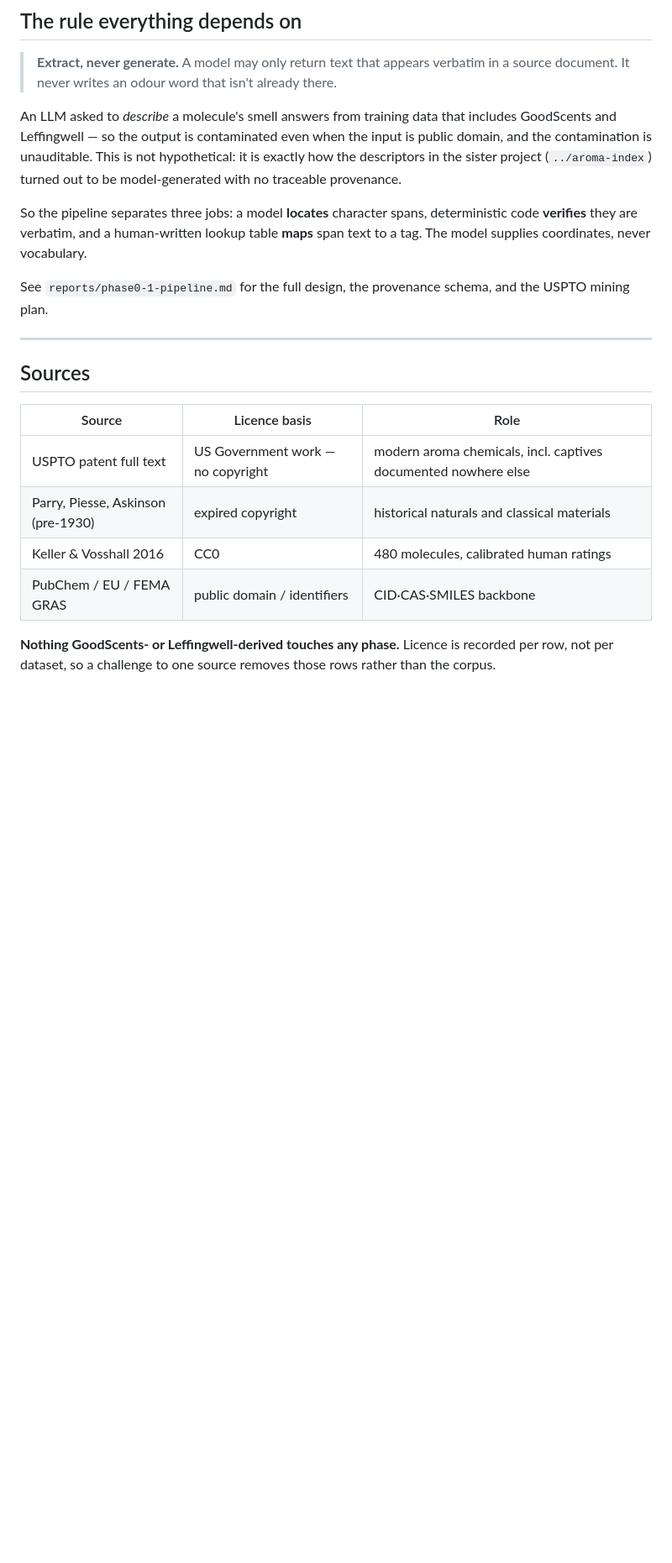
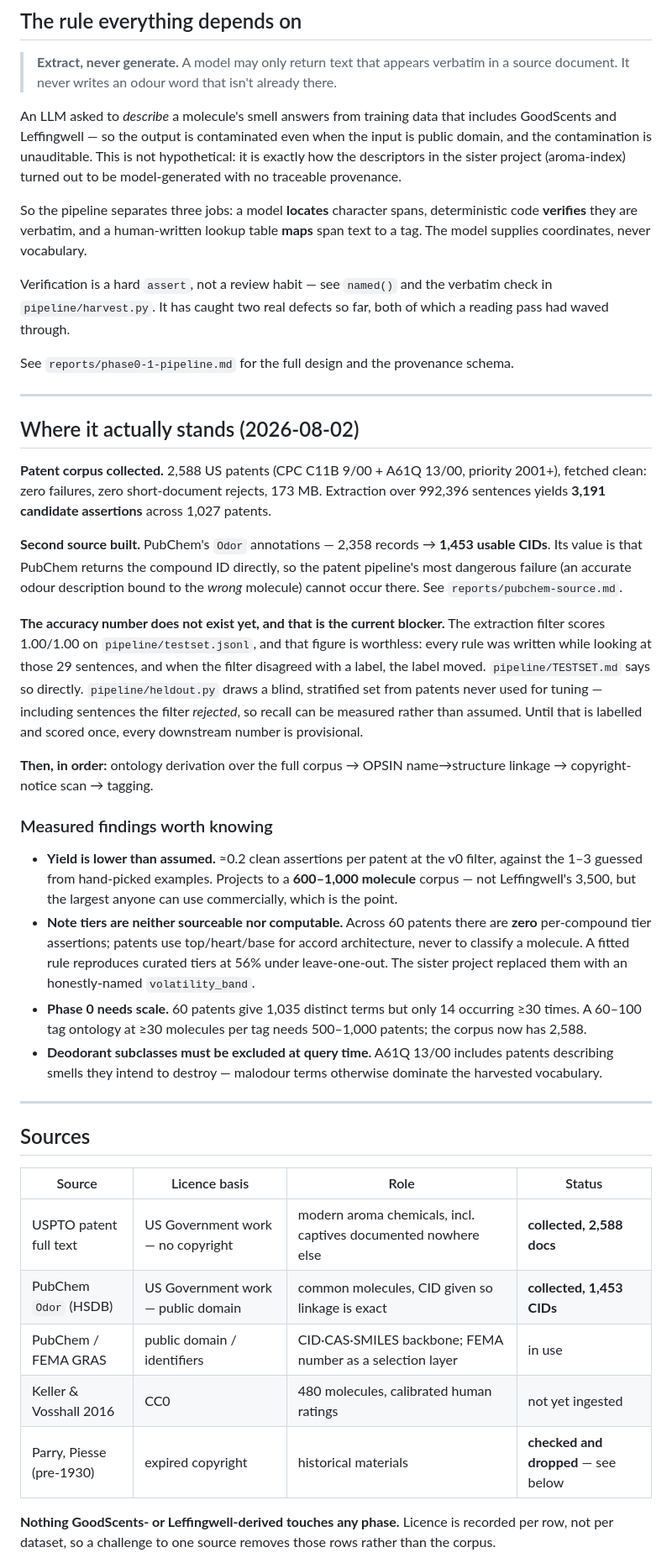
Before and after one commit to VanPez/openscent, a Markdown page: README.md, the part around one of its changes. Shown at 84% size. Rendered like a GitHub page; blank space fills up the shorter version.

```diff
--- a/README.md
+++ b/README.md
@@ -30,24 +30,66 @@ Proposed by Mikhail Fedorov (GenesisL1) 2026-07-31. Built by vanpe.
 An LLM asked to *describe* a molecule's smell answers from training data that includes GoodScents and
 Leffingwell — so the output is contaminated even when the input is public domain, and the contamination is
 unauditable. This is not hypothetical: it is exactly how the descriptors in the sister project
-(`../aroma-index`) turned out to be model-generated with no traceable provenance.
+(aroma-index) turned out to be model-generated with no traceable provenance.
 
 So the pipeline separates three jobs: a model **locates** character spans, deterministic code **verifies**
 they are verbatim, and a human-written lookup table **maps** span text to a tag. The model supplies
 coordinates, never vocabulary.
 
-See `reports/phase0-1-pipeline.md` for the full design, the provenance schema, and the USPTO mining plan.
+Verification is a hard `assert`, not a review habit — see `named()` and the verbatim check in
+`pipeline/harvest.py`. It has caught two real defects so far, both of which a reading pass had waved
+through.
+
+See `reports/phase0-1-pipeline.md` for the full design and the provenance schema.
+
+---
+
+## Where it actually stands (2026-08-02)
+
+**Patent corpus collected.** 2,588 US patents (CPC C11B 9/00 + A61Q 13/00, priority 2001+), fetched
+clean: zero failures, zero short-document rejects, 173 MB. Extraction over 992,396 sentences yields
+**3,191 candidate assertions** across 1,027 patents.
+
+**Second source built.** PubChem's `Odor` annotations — 2,358 records → **1,453 usable CIDs**. Its value
+is that PubChem returns the compound ID directly, so the patent pipeline's most dangerous failure (an
+accurate odour description bound to the *wrong* molecule) cannot occur there. See
+`reports/pubchem-source.md`.
+
+**The accuracy number does not exist yet, and that is the current blocker.** The extraction filter scores
+1.00/1.00 on `pipeline/testset.jsonl`, and that figure is worthless: every rule was written while looking
+at those 29 sentences, and when the filter disagreed with a label, the label moved. `pipeline/TESTSET.md`
+says so directly. `pipeline/heldout.py` draws a blind, stratified set from patents never used for tuning —
+including sentences the filter *rejected*, so recall can be measured rather than assumed. Until that is
+labelled and scored once, every downstream number is provisional.
+
+**Then, in order:** ontology derivation over the full corpus → OPSIN name→structure linkage →
+copyright-notice scan → tagging.
+
+### Measured findings worth knowing
+
+- **Yield is lower than assumed.** ≈0.2 clean assertions per patent at the v0 filter, against the 1–3
+  guessed from hand-picked examples. Projects to a **600–1,000 molecule** corpus — not Leffingwell's
+  3,500, but the largest anyone can use commercially, which is the point.
+- **Note tiers are neither sourceable nor computable.** Across 60 patents there are **zero** per-compound
+  tier assertions; patents use top/heart/base for accord architecture, never to classify a molecule. A
+  fitted rule reproduces curated tiers at 56% under leave-one-out. The sister project replaced them with
+  an honestly-named `volatility_band`.
+- **Phase 0 needs scale.** 60 patents give 1,035 distinct terms but only 14 occurring ≥30 times. A
+  60–100 tag ontology at ≥30 molecules per tag needs 500–1,000 patents; the corpus now has 2,588.
+- **Deodorant subclasses must be excluded at query time.** A61Q 13/00 includes patents describing smells
+  they intend to destroy — malodour terms otherwise dominate the harvested vocabulary.
 
 ---
 
 ## Sources
 
-| Source | Licence basis | Role |
-|---|---|---|
-| USPTO patent full text | US Government work — no copyright | modern aroma chemicals, incl. captives documented nowhere else |
-| Parry, Piesse, Askinson (pre-1930) | expired copyright | historical naturals and classical materials |
-| Keller & Vosshall 2016 | CC0 | 480 molecules, calibrated human ratings |
-| PubChem / EU / FEMA GRAS | public domain / identifiers | CID·CAS·SMILES backbone |
+| Source | Licence basis | Role | Status |
+|---|---|---|---|
+| USPTO patent full text | US Government work — no copyright | modern aroma chemicals, incl. captives documented nowhere else | **collected, 2,588 docs** |
+| PubChem `Odor` (HSDB) | US Government work — public domain | common molecules, CID given so linkage is exact | **collected, 1,453 CIDs** |
+| PubChem / FEMA GRAS | public domain / identifiers | CID·CAS·SMILES backbone; FEMA number as a selection layer | in use |
+| Keller & Vosshall 2016 | CC0 | 480 molecules, calibrated human ratings | not yet ingested |
+| Parry, Piesse (pre-1930) | expired copyright | historical materials | **checked and dropped** — see below |
 
 **Nothing GoodScents- or Leffingwell-derived touches any phase.** Licence is recorded per row, not per
 dataset, so a challenge to one source removes those rows rather than the corpus.
```
Also changed, not shown: other parts of README.md (+31 -14 lines).
